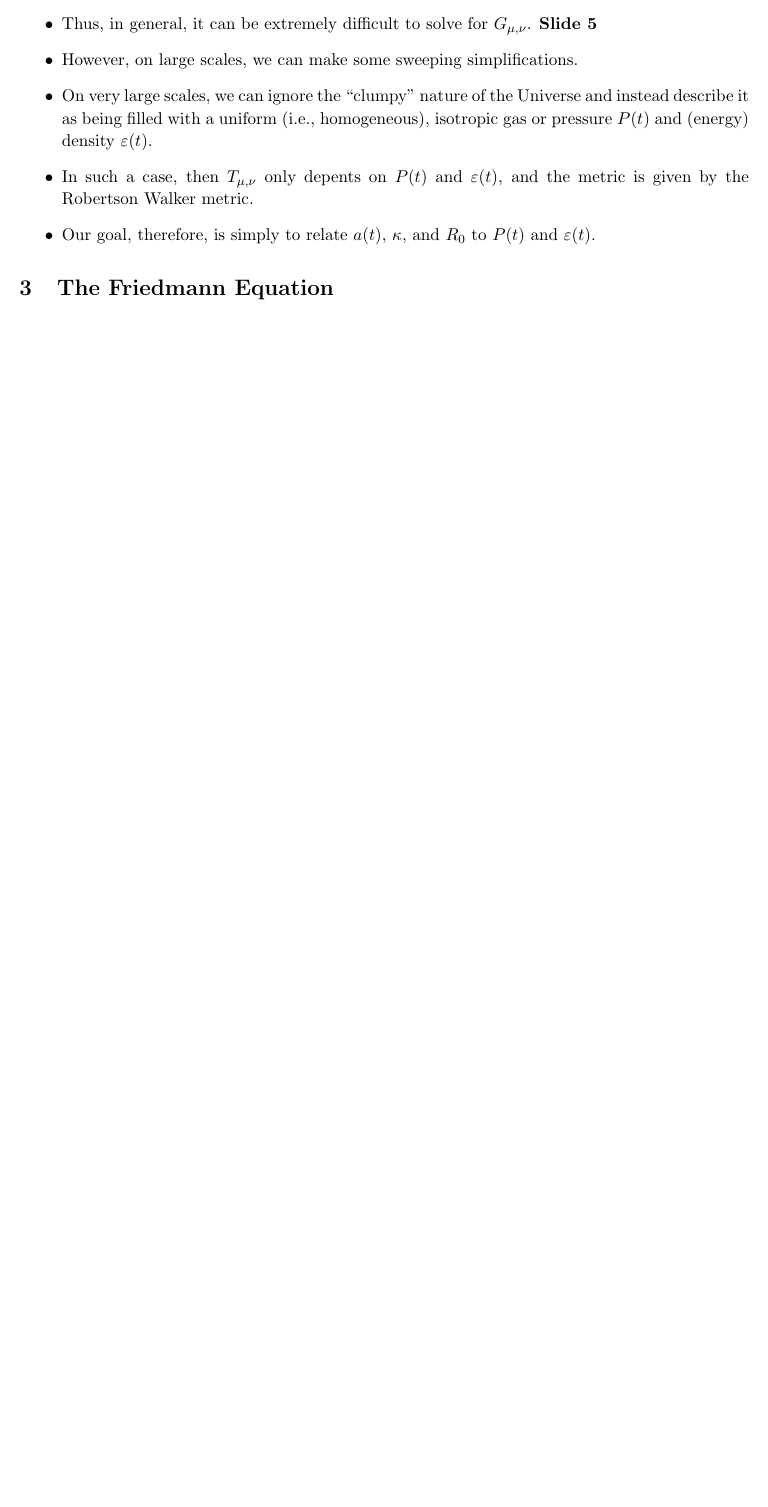
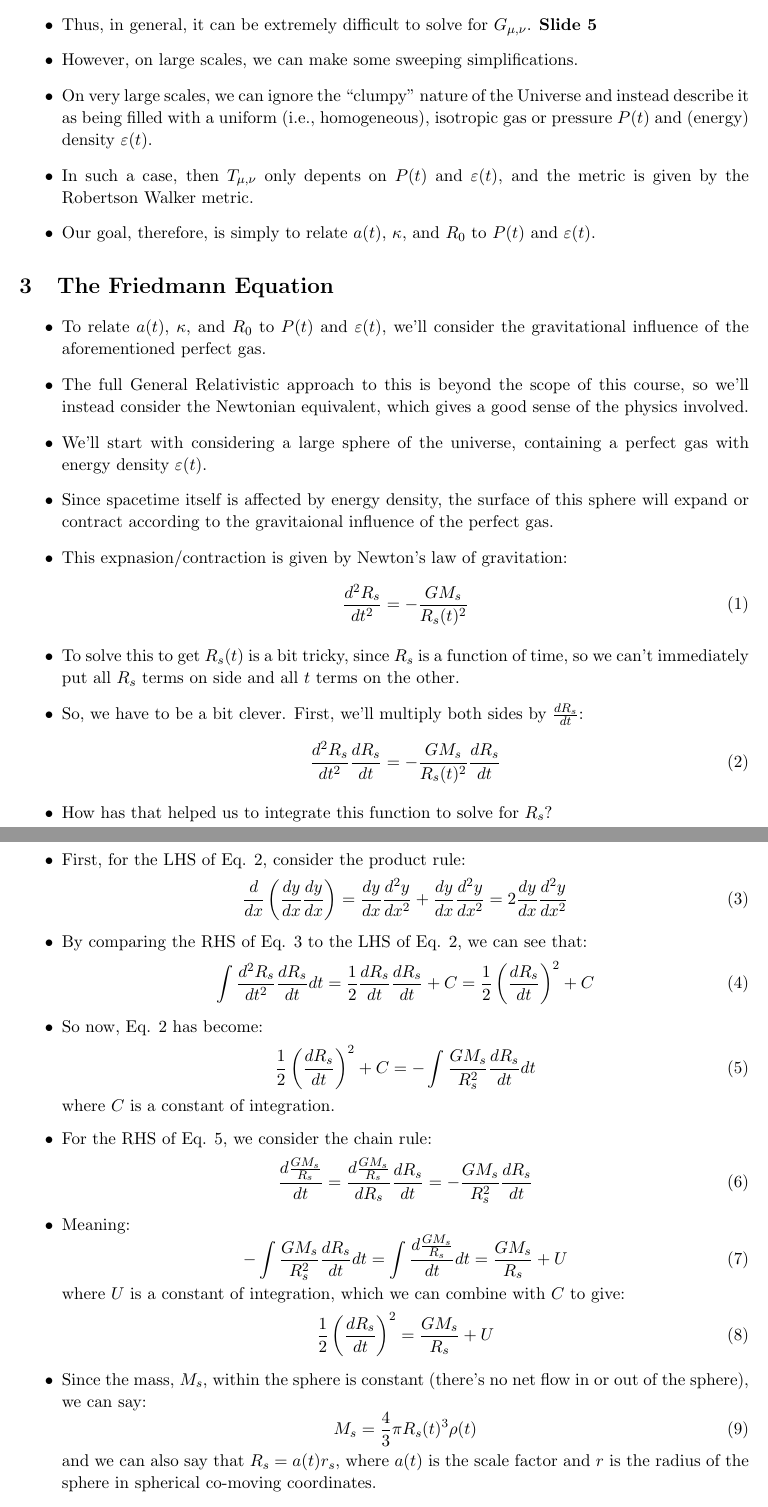
Before and after one commit to georgeb01/CosmologyCourse, a LaTeX document (Lecture Notes/L03_Notes.tex): part of page 2 of 2 before the commit and two parts of pages 2 and 3 of 3 after it, the two joined at a grey line, cut so that both start at the same text, the shorter picture padded with empty space. Compiled offline with pdfLaTeX.

Commit message:
Finished L03 notes

```diff
--- a/Lecture Notes/L03_Notes.tex
+++ b/Lecture Notes/L03_Notes.tex
@@ -53,4 +53,52 @@
 \end{itemize}
 
 \section{The Friedmann Equation}
-
+\begin{itemize}
+\item To relate $a(t)$, $\kappa$, and $R_0$ to $P(t)$ and $\varepsilon(t)$, we'll consider the gravitational influence of the aforementioned perfect gas.
+\item The full General Relativistic approach to this is beyond the scope of this course, so we'll instead consider the Newtonian equivalent, which gives a good sense of the physics involved.
+\item We'll start with considering a large sphere of the universe, containing a perfect gas with energy density $\varepsilon(t)$.
+\item Since spacetime itself is affected by energy density, the surface of this sphere will expand or contract according to the gravitaional influence of the perfect gas.
+\item This expnasion/contraction is given by Newton's law of gravitation:
+\begin{equation}
+\frac{d^2R_s}{dt^2} = -\frac{GM_s}{R_s(t)^2}
+\end{equation}
+\item To solve this to get $R_s(t)$ is a bit tricky, since $R_s$ is a function of time, so we can't immediately put all $R_s$ terms on side and all $t$ terms on the other.
+\item So, we have to be a bit clever. First, we'll multiply both sides by $\frac{dR_s}{dt}$:
+\begin{equation}
+    \label{d2Rs}
+    \frac{d^2R_s}{dt^2}\frac{dR_s}{dt} = -\frac{GM_s}{R_s(t)^2}\frac{dR_s}{dt}
+\end{equation}
+\item How has that helped us to integrate this function to solve for $R_s$?
+\item First, for the LHS of Eq. \ref{d2Rs}, consider the product rule:
+\begin{equation}
+\label{ddx}
+    \frac{d}{dx}\left(\frac{dy}{dx}\frac{dy}{dx}\right) = \frac{dy}{dx}\frac{d^2y}{dx^2}+\frac{dy}{dx}\frac{d^2y}{dx^2} = 2\frac{dy}{dx}\frac{d^2y}{dx^2}
+\end{equation}
+\item By comparing the RHS of Eq. \ref{ddx} to the LHS of Eq. \ref{d2Rs}, we can see that:
+\begin{equation}
+\int\frac{d^2R_s}{dt^2}\frac{dR_s}{dt} dt = \frac{1}{2}\frac{dR_s}{dt}\frac{dR_s}{dt} + C = \frac{1}{2}\left(\frac{dR_s}{dt}\right)^2 + C
+\end{equation}
+\item So now, Eq. \ref{d2Rs} has become:
+\begin{equation}
+    \label{f12}
+    \frac{1}{2}\left(\frac{dR_s}{dt}\right)^2 + C = -\int\frac{GM_s}{R_s^2}\frac{dR_s}{dt}dt
+\end{equation}
+where $C$ is a constant of integration.
+\item For the RHS of Eq. \ref{f12}, we consider the chain rule:
+\begin{equation}
+\frac{d\frac{GM_s}{R_s}}{dt} = \frac{d\frac{GM_s}{R_s}}{dR_s}\frac{dR_s}{dt} = -\frac{GM_s}{R_s^2}\frac{dR_s}{dt}
+\end{equation}
+\item Meaning:
+\begin{equation}
+-\int\frac{GM_s}{R_s^2}\frac{dR_s}{dt} dt = \int \frac{d\frac{GM_s}{R_s}}{dt}dt = \frac{GM_s}{R_s} + U
+\end{equation}
+where $U$ is a constant of integration, which we can combine with $C$ to give:
+\begin{equation}
+    \frac{1}{2}\left(\frac{dR_s}{dt}\right)^2 = \frac{GM_s}{R_s} + U
+\end{equation}
+\item Since the mass, $M_s$, within the sphere is constant (there's no net flow in or out of the sphere), we can say:
+\begin{equation}
+M_s = \frac{4}{3}\pi R_s(t)^3\rho(t)
+\end{equation}
+and we can also say that $R_s = a(t)r_s$, where $a(t)$ is the scale factor and $r$ is the radius of the sphere in spherical co-moving coordinates.
+\item Substituting for $M_s$ and $R_s$ (and since $r_s$ is constant with time) gives:
```
Also changed, not shown: Lecture Notes/L03_Notes.pdf, Lecture Notes/L03_Notes.tex (14 more changed lines).
